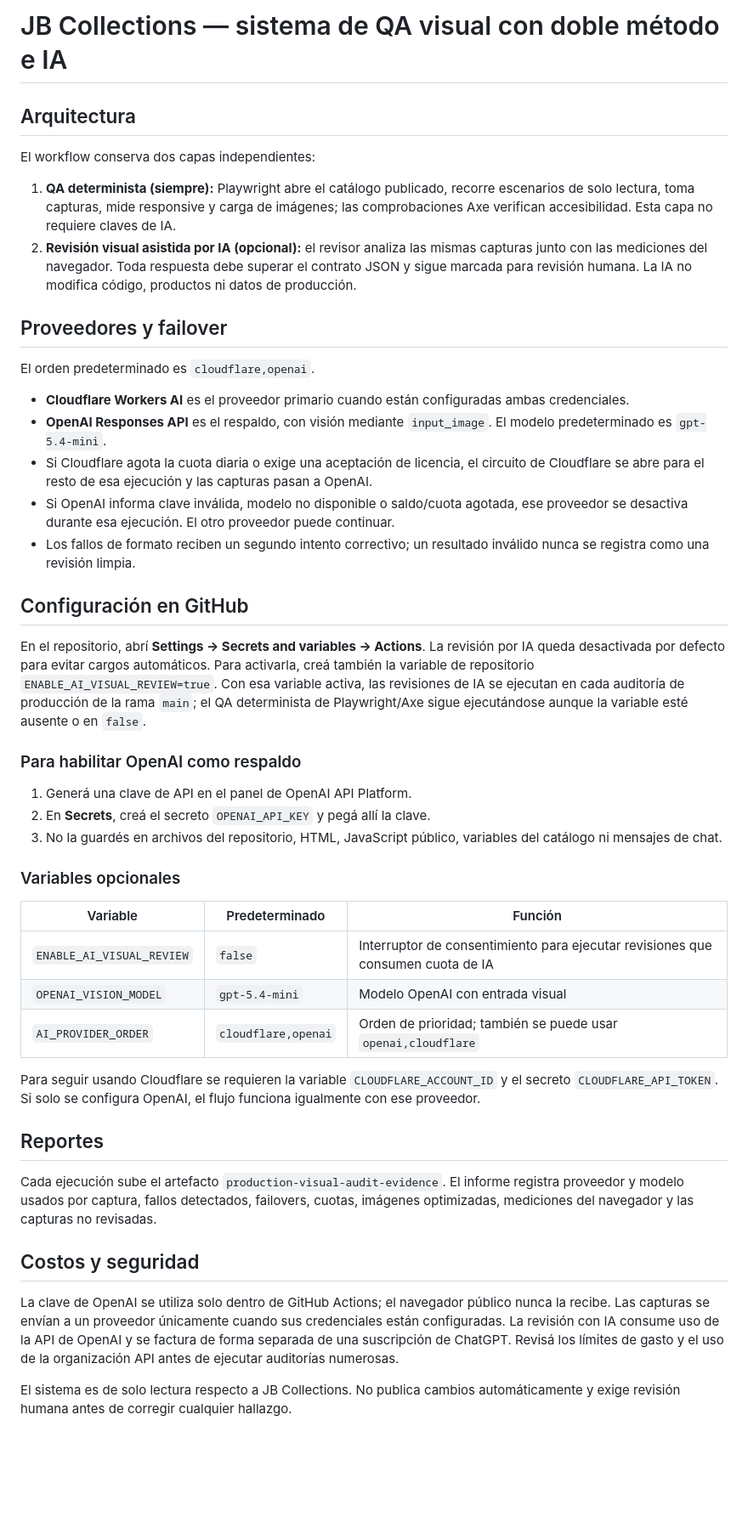
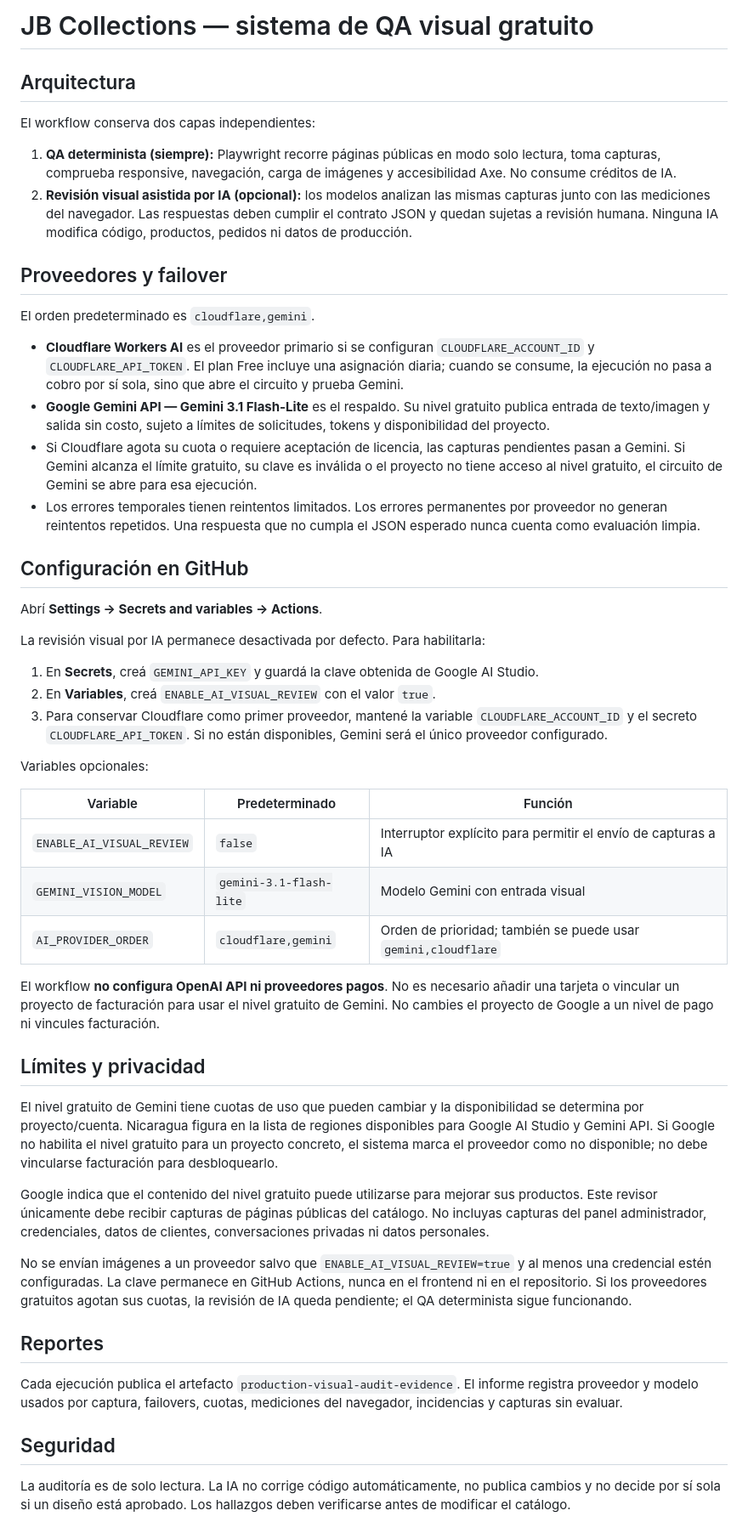
Before and after one commit to JASBH121101/Cat-logo, a Markdown page: docs/AI_VISUAL_REVIEW.md, the part around the change. Shown at 85% size. Drawn GitHub-style; blank space fills up the shorter version.

Commit message:
Document no-cost Cloudflare and Gemini visual QA setup

```diff
--- a/docs/AI_VISUAL_REVIEW.md
+++ b/docs/AI_VISUAL_REVIEW.md
@@ -1,48 +1,53 @@
-# JB Collections — sistema de QA visual con doble método e IA
+# JB Collections — sistema de QA visual gratuito
 
 ## Arquitectura
 
 El workflow conserva dos capas independientes:
 
-1. **QA determinista (siempre):** Playwright abre el catálogo publicado, recorre escenarios de solo lectura, toma capturas, mide responsive y carga de imágenes; las comprobaciones Axe verifican accesibilidad. Esta capa no requiere claves de IA.
-2. **Revisión visual asistida por IA (opcional):** el revisor analiza las mismas capturas junto con las mediciones del navegador. Toda respuesta debe superar el contrato JSON y sigue marcada para revisión humana. La IA no modifica código, productos ni datos de producción.
+1. **QA determinista (siempre):** Playwright recorre páginas públicas en modo solo lectura, toma capturas, comprueba responsive, navegación, carga de imágenes y accesibilidad Axe. No consume créditos de IA.
+2. **Revisión visual asistida por IA (opcional):** los modelos analizan las mismas capturas junto con las mediciones del navegador. Las respuestas deben cumplir el contrato JSON y quedan sujetas a revisión humana. Ninguna IA modifica código, productos, pedidos ni datos de producción.
 
 ## Proveedores y failover
 
-El orden predeterminado es `cloudflare,openai`.
+El orden predeterminado es `cloudflare,gemini`.
 
-- **Cloudflare Workers AI** es el proveedor primario cuando están configuradas ambas credenciales.
-- **OpenAI Responses API** es el respaldo, con visión mediante `input_image`. El modelo predeterminado es `gpt-5.4-mini`.
-- Si Cloudflare agota la cuota diaria o exige una aceptación de licencia, el circuito de Cloudflare se abre para el resto de esa ejecución y las capturas pasan a OpenAI.
-- Si OpenAI informa clave inválida, modelo no disponible o saldo/cuota agotada, ese proveedor se desactiva durante esa ejecución. El otro proveedor puede continuar.
-- Los fallos de formato reciben un segundo intento correctivo; un resultado inválido nunca se registra como una revisión limpia.
+- **Cloudflare Workers AI** es el proveedor primario si se configuran `CLOUDFLARE_ACCOUNT_ID` y `CLOUDFLARE_API_TOKEN`. El plan Free incluye una asignación diaria; cuando se consume, la ejecución no pasa a cobro por sí sola, sino que abre el circuito y prueba Gemini.
+- **Google Gemini API — Gemini 3.1 Flash-Lite** es el respaldo. Su nivel gratuito publica entrada de texto/imagen y salida sin costo, sujeto a límites de solicitudes, tokens y disponibilidad del proyecto.
+- Si Cloudflare agota su cuota o requiere aceptación de licencia, las capturas pendientes pasan a Gemini. Si Gemini alcanza el límite gratuito, su clave es inválida o el proyecto no tiene acceso al nivel gratuito, el circuito de Gemini se abre para esa ejecución.
+- Los errores temporales tienen reintentos limitados. Los errores permanentes por proveedor no generan reintentos repetidos. Una respuesta que no cumpla el JSON esperado nunca cuenta como evaluación limpia.
 
 ## Configuración en GitHub
 
-En el repositorio, abrí **Settings → Secrets and variables → Actions**. La revisión por IA queda desactivada por defecto para evitar cargos automáticos. Para activarla, creá también la variable de repositorio `ENABLE_AI_VISUAL_REVIEW=true`. Con esa variable activa, las revisiones de IA se ejecutan en cada auditoría de producción de la rama `main`; el QA determinista de Playwright/Axe sigue ejecutándose aunque la variable esté ausente o en `false`.
+Abrí **Settings → Secrets and variables → Actions**.
 
-### Para habilitar OpenAI como respaldo
+La revisión visual por IA permanece desactivada por defecto. Para habilitarla:
 
-1. Generá una clave de API en el panel de OpenAI API Platform.
-2. En **Secrets**, creá el secreto `OPENAI_API_KEY` y pegá allí la clave.
-3. No la guardés en archivos del repositorio, HTML, JavaScript público, variables del catálogo ni mensajes de chat.
+1. En **Secrets**, creá `GEMINI_API_KEY` y guardá la clave obtenida de Google AI Studio.
+2. En **Variables**, creá `ENABLE_AI_VISUAL_REVIEW` con el valor `true`.
+3. Para conservar Cloudflare como primer proveedor, mantené la variable `CLOUDFLARE_ACCOUNT_ID` y el secreto `CLOUDFLARE_API_TOKEN`. Si no están disponibles, Gemini será el único proveedor configurado.
 
-### Variables opcionales
+Variables opcionales:
 
 | Variable | Predeterminado | Función |
 |---|---|---|
-| `ENABLE_AI_VISUAL_REVIEW` | `false` | Interruptor de consentimiento para ejecutar revisiones que consumen cuota de IA |
-| `OPENAI_VISION_MODEL` | `gpt-5.4-mini` | Modelo OpenAI con entrada visual |
-| `AI_PROVIDER_ORDER` | `cloudflare,openai` | Orden de prioridad; también se puede usar `openai,cloudflare` |
+| `ENABLE_AI_VISUAL_REVIEW` | `false` | Interruptor explícito para permitir el envío de capturas a IA |
+| `GEMINI_VISION_MODEL` | `gemini-3.1-flash-lite` | Modelo Gemini con entrada visual |
+| `AI_PROVIDER_ORDER` | `cloudflare,gemini` | Orden de prioridad; también se puede usar `gemini,cloudflare` |
 
-Para seguir usando Cloudflare se requieren la variable `CLOUDFLARE_ACCOUNT_ID` y el secreto `CLOUDFLARE_API_TOKEN`. Si solo se configura OpenAI, el flujo funciona igualmente con ese proveedor.
+El workflow **no configura OpenAI API ni proveedores pagos**. No es necesario añadir una tarjeta o vincular un proyecto de facturación para usar el nivel gratuito de Gemini. No cambies el proyecto de Google a un nivel de pago ni vincules facturación.
+
+## Límites y privacidad
+
+El nivel gratuito de Gemini tiene cuotas de uso que pueden cambiar y la disponibilidad se determina por proyecto/cuenta. Nicaragua figura en la lista de regiones disponibles para Google AI Studio y Gemini API. Si Google no habilita el nivel gratuito para un proyecto concreto, el sistema marca el proveedor como no disponible; no debe vincularse facturación para desbloquearlo.
+
+Google indica que el contenido del nivel gratuito puede utilizarse para mejorar sus productos. Este revisor únicamente debe recibir capturas de páginas públicas del catálogo. No incluyas capturas del panel administrador, credenciales, datos de clientes, conversaciones privadas ni datos personales.
+
+No se envían imágenes a un proveedor salvo que `ENABLE_AI_VISUAL_REVIEW=true` y al menos una credencial estén configuradas. La clave permanece en GitHub Actions, nunca en el frontend ni en el repositorio. Si los proveedores gratuitos agotan sus cuotas, la revisión de IA queda pendiente; el QA determinista sigue funcionando.
 
 ## Reportes
 
-Cada ejecución sube el artefacto `production-visual-audit-evidence`. El informe registra proveedor y modelo usados por captura, fallos detectados, failovers, cuotas, imágenes optimizadas, mediciones del navegador y las capturas no revisadas.
+Cada ejecución publica el artefacto `production-visual-audit-evidence`. El informe registra proveedor y modelo usados por captura, failovers, cuotas, mediciones del navegador, incidencias y capturas sin evaluar.
 
-## Costos y seguridad
+## Seguridad
 
-La clave de OpenAI se utiliza solo dentro de GitHub Actions; el navegador público nunca la recibe. Las capturas se envían a un proveedor únicamente cuando sus credenciales están configuradas. La revisión con IA consume uso de la API de OpenAI y se factura de forma separada de una suscripción de ChatGPT. Revisá los límites de gasto y el uso de la organización API antes de ejecutar auditorías numerosas.
-
-El sistema es de solo lectura respecto a JB Collections. No publica cambios automáticamente y exige revisión humana antes de corregir cualquier hallazgo.
+La auditoría es de solo lectura. La IA no corrige código automáticamente, no publica cambios y no decide por sí sola si un diseño está aprobado. Los hallazgos deben verificarse antes de modificar el catálogo.
```
